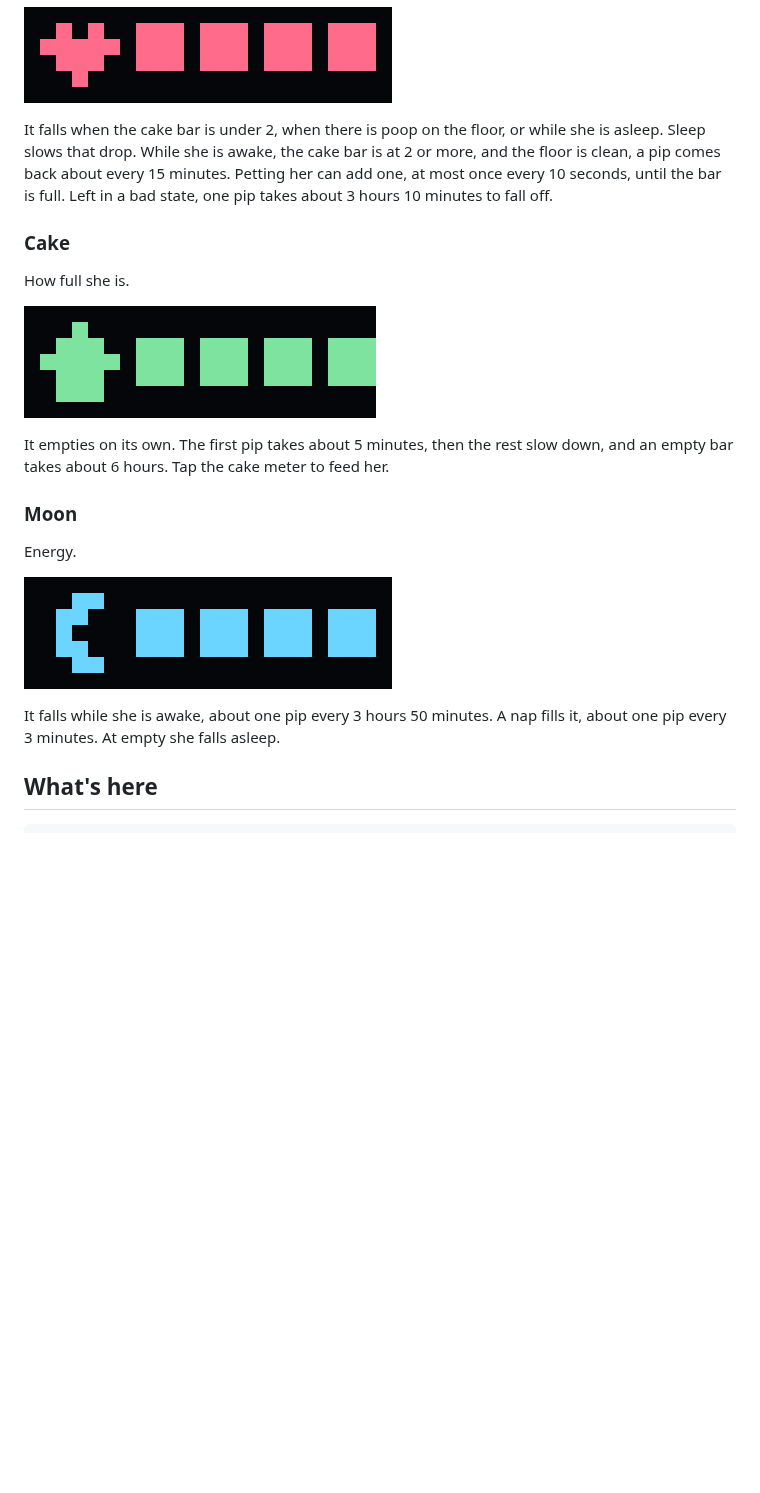
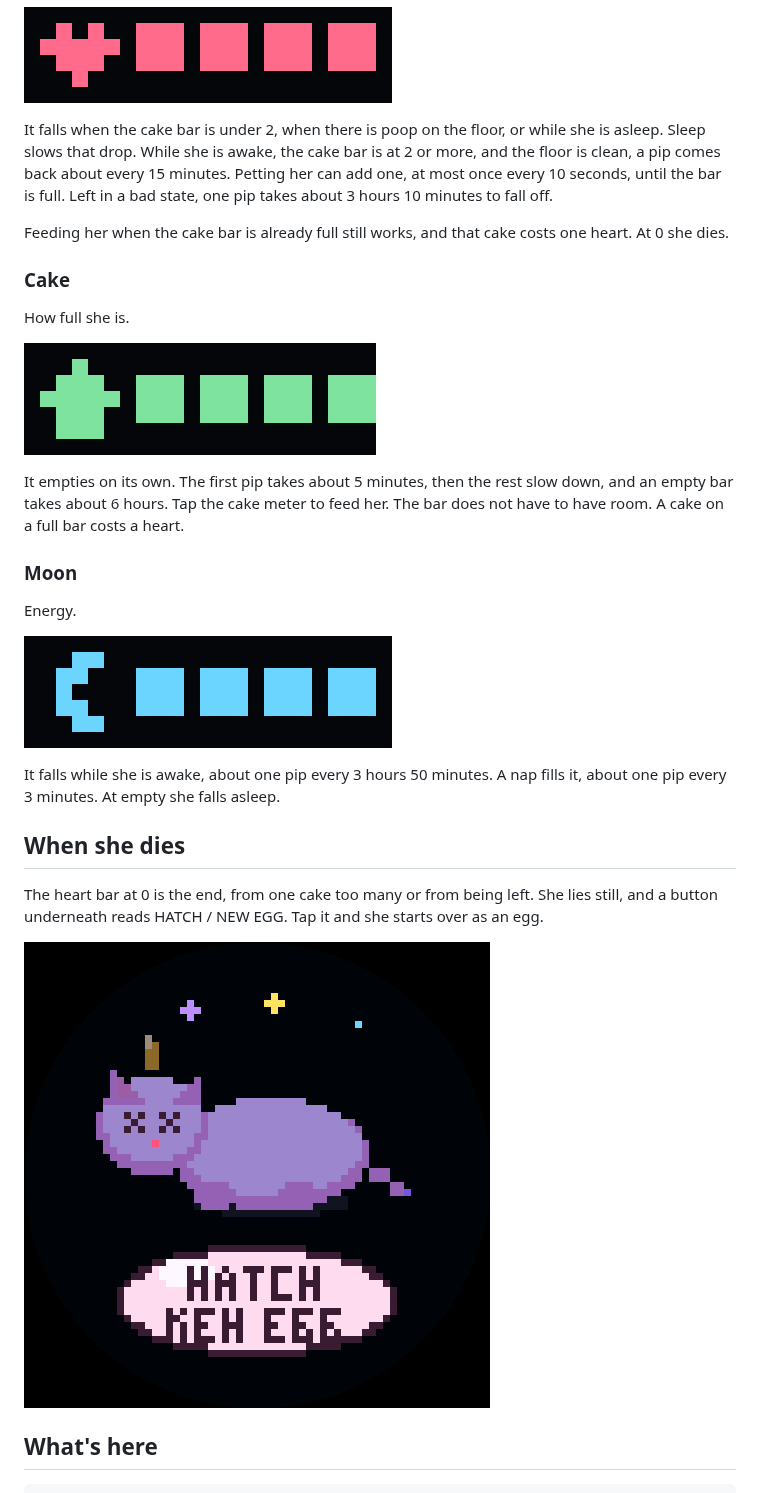
Before and after one commit to LamonJ/pinkunicornAMOLED, a Markdown page: README.md, the part around the change. GitHub-like rendering; pictures changed too: docs/dead.png (added); blank space fills up the shorter version.

```diff
--- a/README.md
+++ b/README.md
@@ -54,13 +54,15 @@ Happiness.
 
 It falls when the cake bar is under 2, when there is poop on the floor, or while she is asleep. Sleep slows that drop. While she is awake, the cake bar is at 2 or more, and the floor is clean, a pip comes back about every 15 minutes. Petting her can add one, at most once every 10 seconds, until the bar is full. Left in a bad state, one pip takes about 3 hours 10 minutes to fall off.
 
+Feeding her when the cake bar is already full still works, and that cake costs one heart. At 0 she dies.
+
 ### Cake
 
 How full she is.
 
 ![Cake meter](docs/meters/cake.png)
 
-It empties on its own. The first pip takes about 5 minutes, then the rest slow down, and an empty bar takes about 6 hours. Tap the cake meter to feed her.
+It empties on its own. The first pip takes about 5 minutes, then the rest slow down, and an empty bar takes about 6 hours. Tap the cake meter to feed her. The bar does not have to have room. A cake on a full bar costs a heart.
 
 ### Moon
 
@@ -69,6 +71,12 @@ Energy.
 ![Moon meter](docs/meters/moon.png)
 
 It falls while she is awake, about one pip every 3 hours 50 minutes. A nap fills it, about one pip every 3 minutes. At empty she falls asleep.
+
+## When she dies
+
+The heart bar at 0 is the end, from one cake too many or from being left. She lies still, and a button underneath reads HATCH / NEW EGG. Tap it and she starts over as an egg.
+
+![Dead, with the hatch button](docs/dead.png)
 
 ## What's here
 
```
Also changed, not shown: 14 other files.
